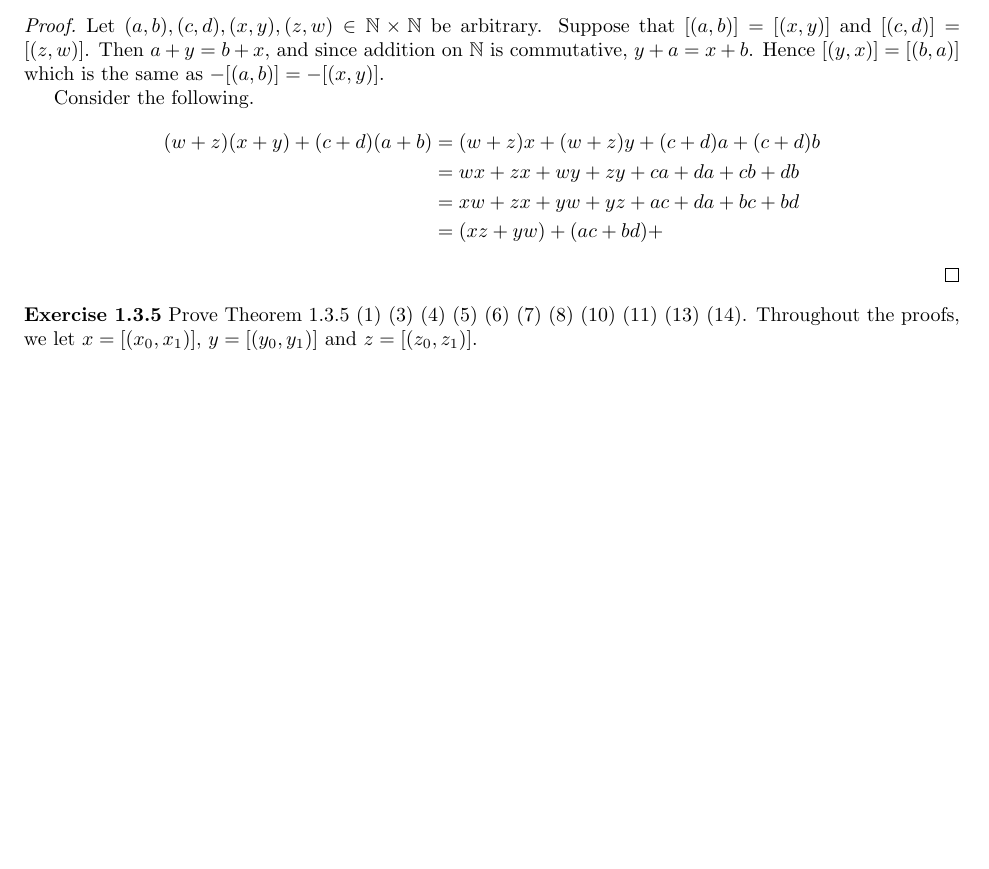
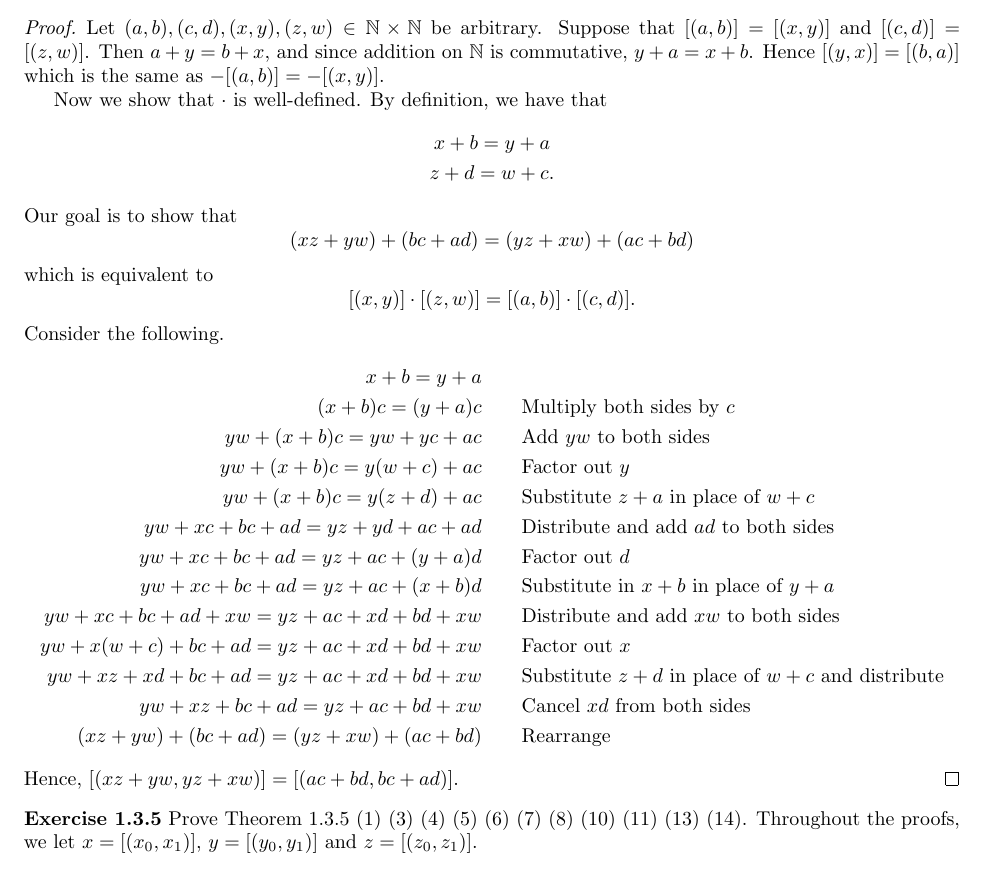
Before and after one commit to pr-oof/Solutions-to-bloch-analysis, a LaTeX document (main.tex, which reads Chapters/Chapter1.tex): part of page 1 of 6, cut so that both start at the same text, the shorter picture padded with empty space. Compiled offline with pdfLaTeX.

Commit message:
Finished Exercise 1.3.3

```diff
--- a/Chapters/Chapter1.tex
+++ b/Chapters/Chapter1.tex
@@ -5,13 +5,29 @@ than might be expected.
 \begin{proof}
     Let \((a,b), (c,d), (x,y), (z,w) \in \naturals \times \naturals\) be arbitrary. Suppose that \([(a,b)] = [(x,y)]\) and \([(c,d)] = [(z,w)]\). Then \(a + y = b+x\), and since addition on \(\naturals\) is commutative, \(y+a = x+b\).
     Hence \([(y,x)] = [(b,a)]\) which is the same as \(-[(a,b)] = -[(x,y)]\).
-    \par Consider the following.
+    \par Now we show that \(\cdot\) is well-defined. By definition, we have that
+    \begin{gather*}
+        x+b = y+a \\
+        z+d = w + c.
+    \end{gather*}
+    Our goal is to show that \[(xz + yw) + (bc + ad) = (yz + xw) + (ac + bd)\] which is equivalent to \[[(x,y)] \cdot [(z,w)] = [(a,b)] \cdot [(c,d)].\]
+    Consider the following.
     \begin{align*}
-        (w+z)(x+y) + (c+d)(a+b) &= (w+z)x + (w+z)y + (c+d)a + (c+d)b\\
-        &= wx + zx + wy + zy + ca + da + cb + db\\
-        &= xw + zx + yw + yz + ac + da + bc + bd \\
-        &= (xz + yw) + (ac + bd) +
+        x+b = y+a\\
+        (x+b)c = (y+a)c &\qquad \text{Multiply both sides by }c\\
+        yw + (x+b)c = yw + yc+ac &\qquad \text{Add }yw\text{ to both sides} \\
+        yw + (x+b)c = y(w+c) + ac &\qquad \text{Factor out }y\\
+        yw + (x+b)c = y(z+d)+ac &\qquad \text{Substitute }z+a\text{ in place of }w+c\\
+        yw + xc + bc + ad = yz + yd + ac + ad &\qquad \text{Distribute and add } ad\text{ to both sides}\\
+        yw + xc + bc + ad = yz + ac + (y + a)d &\qquad \text{Factor out }d\\
+        yw + xc + bc + ad = yz + ac + (x+b)d &\qquad \text{Substitute in }x+b\text{ in place of }y+a\\
+        yw + xc + bc + ad + xw = yz + ac + xd + bd + xw &\qquad \text{Distribute and add }xw\text{ to both sides}\\
+        yw + x(w+c) + bc + ad = yz + ac + xd + bd + xw &\qquad \text{Factor out }x\\
+        yw + xz+xd + bc + ad = yz + ac + xd + bd + xw &\qquad \text{Substitute }z+d \text{ in place of }w+c \text{ and distribute}\\
+        yw + xz + bc + ad = yz + ac + bd + xw &\qquad \text{Cancel }xd \text{ from both sides}\\
+        (xz + yw) + (bc + ad) = (yz + xw) + (ac + bd) &\qquad \text{Rearrange}
     \end{align*}
+    Hence, \([(xz+yw, yz + xw)] = [(ac + bd, bc + ad)]\).
 \end{proof}
 \noindent \textbf{Exercise 1.3.5} Prove Theorem 1.3.5 (1) (3) (4) (5) (6) (7) (8) (10) (11) (13) (14).
 Throughout the proofs, we let \(x = [(x_0, x_1)]\), \(y = [(y_0, y_1)]\) and \(z = [(z_0, z_1)]\).
```
Also changed, not shown: main.pdf.
